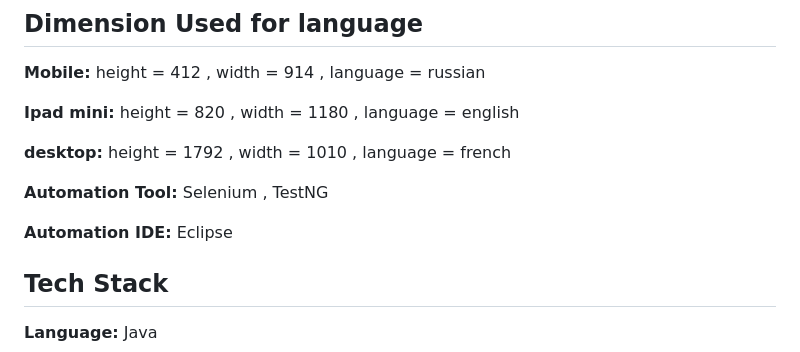
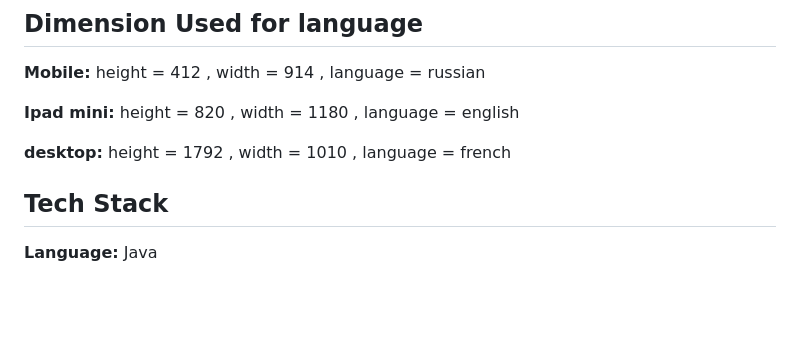
Before and after one commit to rahil23/MultiLanguageProject, a Markdown page: README.md, the part around the change. Drawn GitHub-style; blank space fills up the shorter version.

```diff
--- a/README.md
+++ b/README.md
@@ -43,13 +43,6 @@ On running the below command
 **desktop:** height = 1792 , width = 1010 , language  = french
 
 
-
-
-**Automation Tool:** Selenium , TestNG
-
-**Automation IDE:** Eclipse
-
-
 ## Tech Stack
 
 **Language:** Java
```
